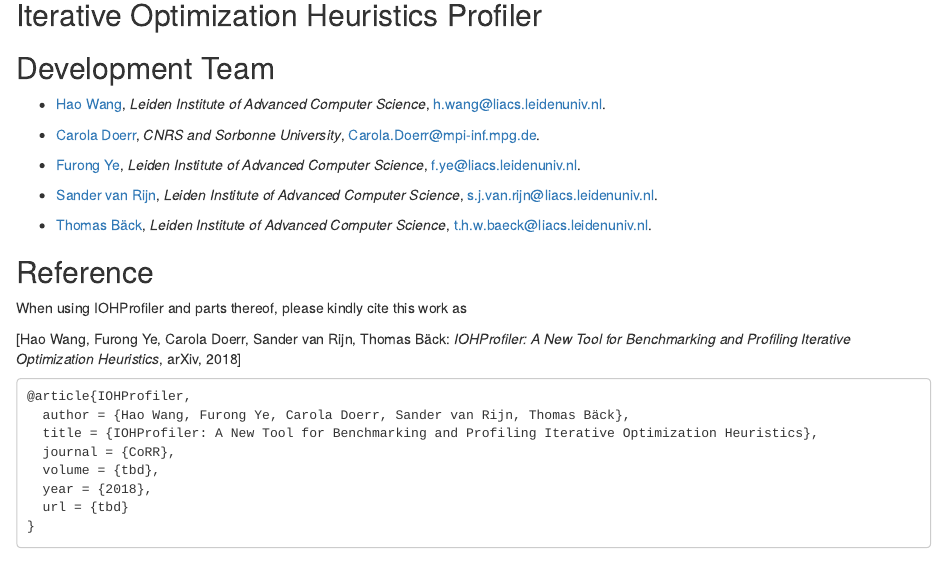
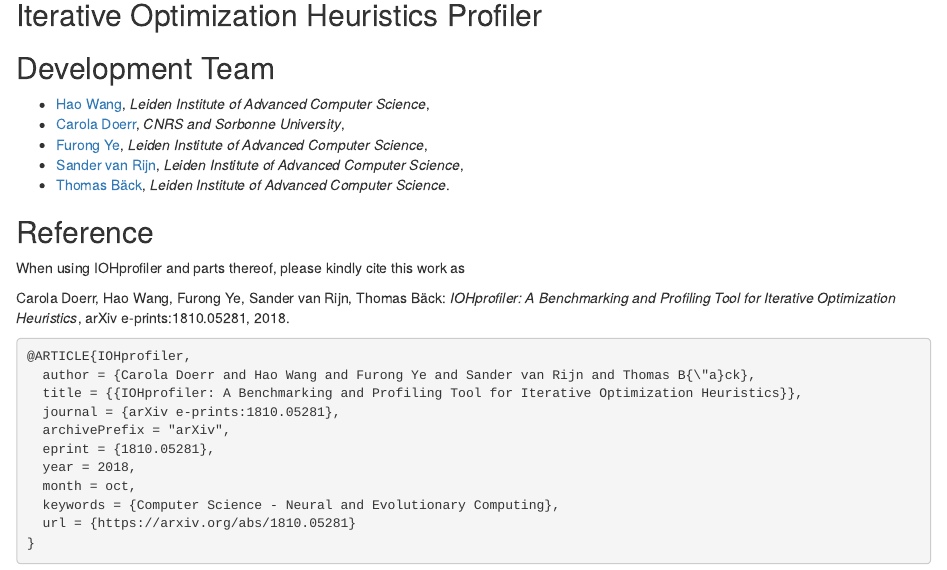
Before and after one commit to IOHprofiler/IOHanalyzer, an R Markdown document (RMD/about.Rmd): the page in a window 1100 px wide, from 60 px down. Rendered offline with R 4.5, knitr and Pandoc, with nearby package versions.

Commit message:
update docs

````diff
--- a/RMD/about.Rmd
+++ b/RMD/about.Rmd
@@ -5,31 +5,31 @@
 ## Iterative Optimization Heuristics Profiler
 
 ## Development Team
-* [Hao Wang](https://www.universiteitleiden.nl/en/staffmembers/hao-wang#tab-1), <i>Leiden Institute of Advanced Computer Science</i>, <h.wang@liacs.leidenuniv.nl>.
-
-* [Carola Doerr](http://www-desir.lip6.fr/~doerr/), <i>CNRS and Sorbonne University</i>, <Carola.Doerr@mpi-inf.mpg.de>.
-
-* [Furong Ye](https://www.universiteitleiden.nl/en/staffmembers/furong-ye#tab-1), <i>Leiden Institute of Advanced Computer Science</i>, <f.ye@liacs.leidenuniv.nl>.
-
-* [Sander van Rijn](https://www.universiteitleiden.nl/en/staffmembers/sander-van-rijn#tab-1), <i>Leiden Institute of Advanced Computer Science</i>, <s.j.van.rijn@liacs.leidenuniv.nl>.
-
-* [Thomas Bäck](https://www.universiteitleiden.nl/en/staffmembers/thomas-back#tab-1), <i>Leiden Institute of Advanced Computer Science</i>, <t.h.w.baeck@liacs.leidenuniv.nl>.
+* [Hao Wang](https://www.universiteitleiden.nl/en/staffmembers/hao-wang#tab-1), <i>Leiden Institute of Advanced Computer Science</i>,
+* [Carola Doerr](http://www-desir.lip6.fr/~doerr/), <i>CNRS and Sorbonne University</i>,
+* [Furong Ye](https://www.universiteitleiden.nl/en/staffmembers/furong-ye#tab-1), <i>Leiden Institute of Advanced Computer Science</i>,
+* [Sander van Rijn](https://www.universiteitleiden.nl/en/staffmembers/sander-van-rijn#tab-1), <i>Leiden Institute of Advanced Computer Science</i>,
+* [Thomas Bäck](https://www.universiteitleiden.nl/en/staffmembers/thomas-back#tab-1), <i>Leiden Institute of Advanced Computer Science</i>.
 
 ## Reference
-When using IOHProfiler and parts thereof, please kindly cite this work as
+When using IOHprofiler and parts thereof, please kindly cite this work as
 
-[Hao Wang, Furong Ye, Carola Doerr, Sander van Rijn, Thomas Bäck: <i>IOHProfiler: A New Tool for Benchmarking and Profiling Iterative Optimization Heuristics</i>, arXiv, 2018]
+Carola Doerr, Hao Wang, Furong Ye, Sander van Rijn, Thomas Bäck: <i>IOHprofiler: A Benchmarking and Profiling Tool for Iterative Optimization Heuristics</i>, arXiv e-prints:1810.05281, 2018.
 
-```
-@article{IOHProfiler,
-  author = {Hao Wang, Furong Ye, Carola Doerr, Sander van Rijn, Thomas Bäck},
-  title = {IOHProfiler: A New Tool for Benchmarking and Profiling Iterative Optimization Heuristics},
-  journal = {CoRR},
-  volume = {tbd},
-  year = {2018},
-  url = {tbd}
+```bibtex
+@ARTICLE{IOHprofiler,
+  author = {Carola Doerr and Hao Wang and Furong Ye and Sander van Rijn and Thomas B{\"a}ck},
+  title = {{IOHprofiler: A Benchmarking and Profiling Tool for Iterative Optimization Heuristics}},
+  journal = {arXiv e-prints:1810.05281},
+  archivePrefix = "arXiv",
+  eprint = {1810.05281},
+  year = 2018,
+  month = oct,
+  keywords = {Computer Science - Neural and Evolutionary Computing},
+  url = {https://arxiv.org/abs/1810.05281}
 }
 ```
+
 
 ## Acknowledgements
 
````
Also changed, not shown: ui.R (+1 -1 lines).
